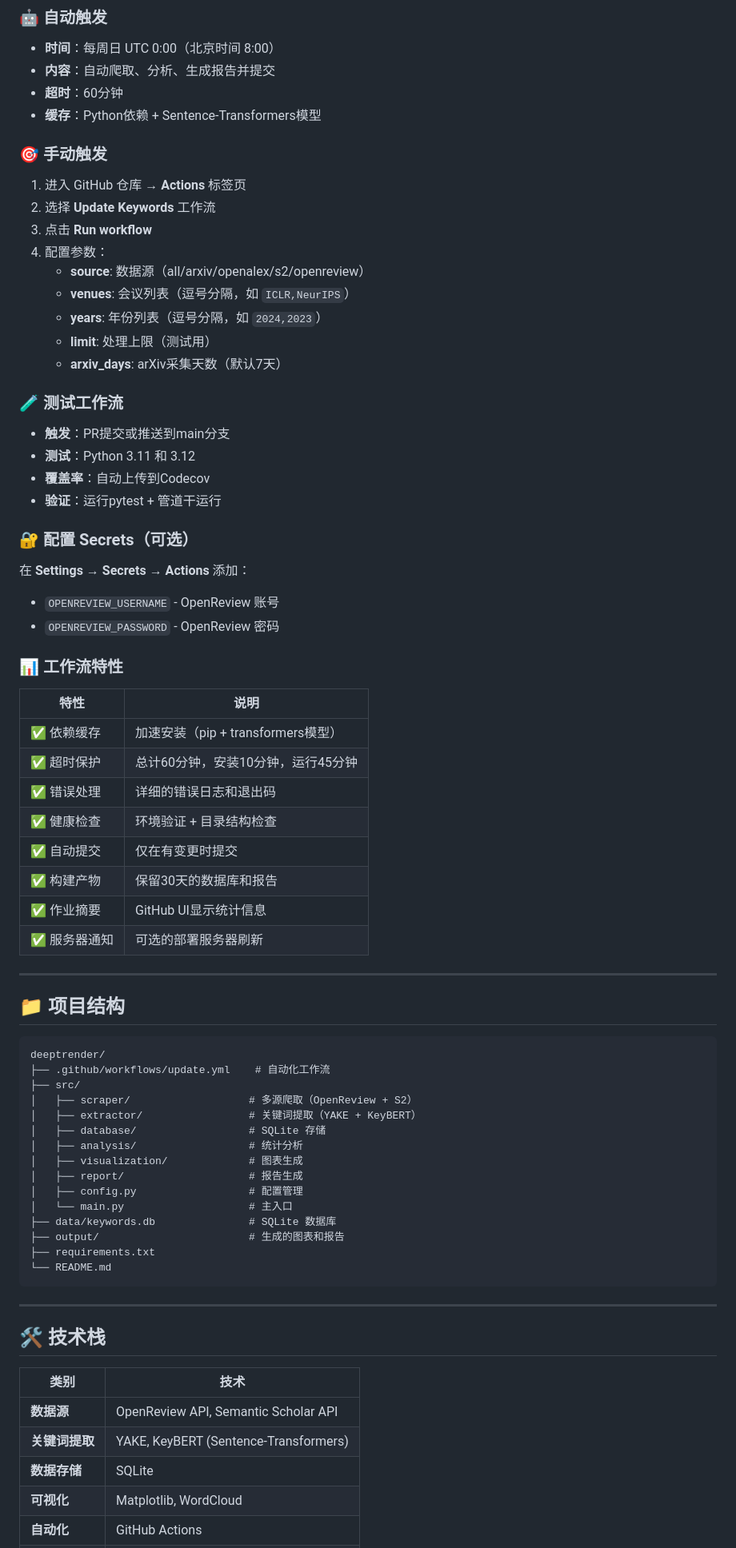
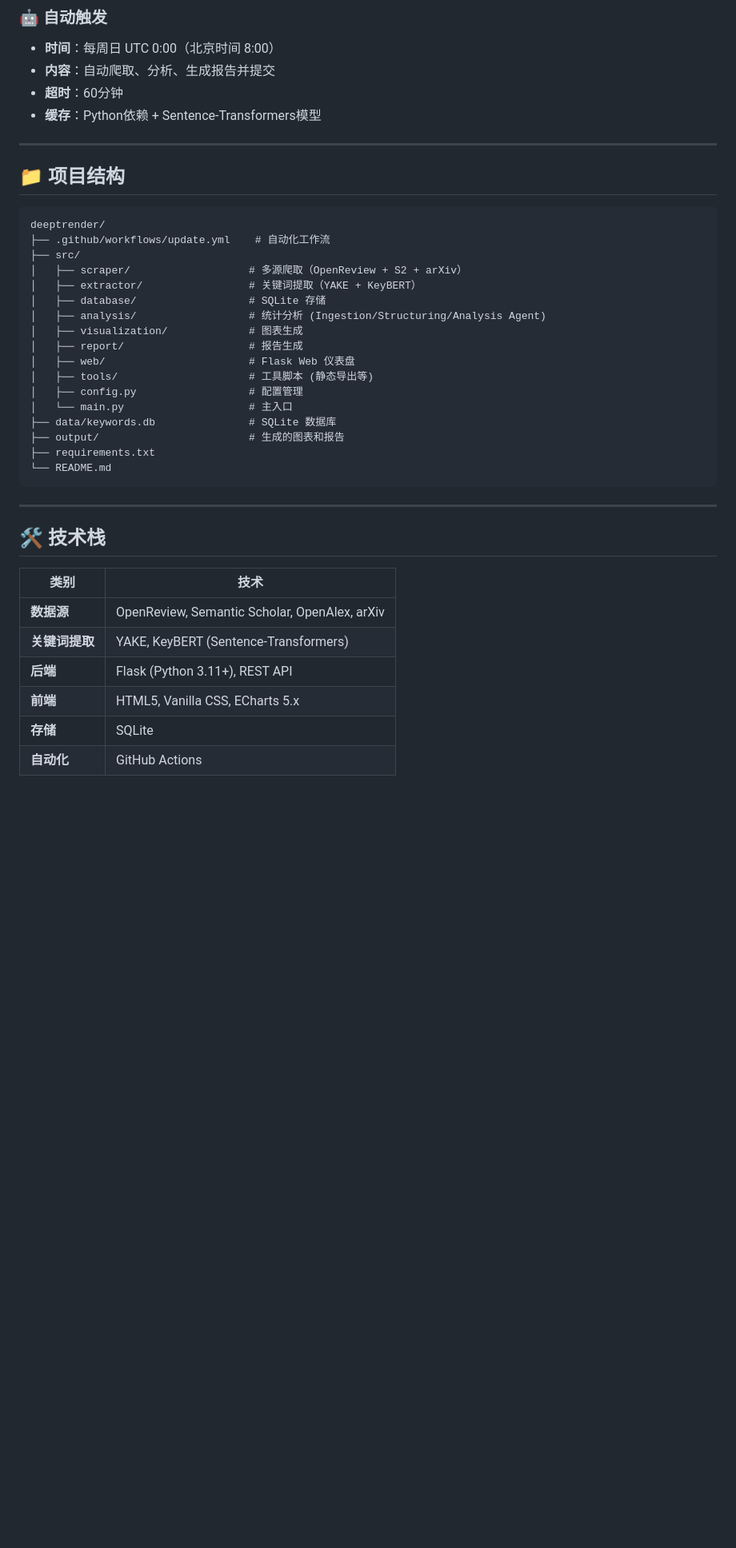
Before and after one commit to lllllllama/deeptrender, a Markdown page: README.md, the part around one of its changes. Shown at 80% size. Rendered like a GitHub page; blank space fills up the shorter version.

```diff
--- a/README.md
+++ b/README.md
@@ -183,42 +239,6 @@ python src/web/app.py
 - **超时**：60分钟
 - **缓存**：Python依赖 + Sentence-Transformers模型
 
-### 🎯 手动触发
-1. 进入 GitHub 仓库 → **Actions** 标签页
-2. 选择 **Update Keywords** 工作流
-3. 点击 **Run workflow**
-4. 配置参数：
-   - **source**: 数据源（all/arxiv/openalex/s2/openreview）
-   - **venues**: 会议列表（逗号分隔，如 `ICLR,NeurIPS`）
-   - **years**: 年份列表（逗号分隔，如 `2024,2023`）
-   - **limit**: 处理上限（测试用）
-   - **arxiv_days**: arXiv采集天数（默认7天）
-
-### 🧪 测试工作流
-- **触发**：PR提交或推送到main分支
-- **测试**：Python 3.11 和 3.12
-- **覆盖率**：自动上传到Codecov
-- **验证**：运行pytest + 管道干运行
-
-### 🔐 配置 Secrets（可选）
-
-在 **Settings → Secrets → Actions** 添加：
-- `OPENREVIEW_USERNAME` - OpenReview 账号
-- `OPENREVIEW_PASSWORD` - OpenReview 密码
-
-### 📊 工作流特性
-
-| 特性 | 说明 |
-|------|------|
-| ✅ 依赖缓存 | 加速安装（pip + transformers模型） |
-| ✅ 超时保护 | 总计60分钟，安装10分钟，运行45分钟 |
-| ✅ 错误处理 | 详细的错误日志和退出码 |
-| ✅ 健康检查 | 环境验证 + 目录结构检查 |
-| ✅ 自动提交 | 仅在有变更时提交 |
-| ✅ 构建产物 | 保留30天的数据库和报告 |
-| ✅ 作业摘要 | GitHub UI显示统计信息 |
-| ✅ 服务器通知 | 可选的部署服务器刷新 |
-
 ---
 
 ## 📁 项目结构
@@ -227,12 +247,14 @@ python src/web/app.py
 deeptrender/
 ├── .github/workflows/update.yml    # 自动化工作流
 ├── src/
-│   ├── scraper/                   # 多源爬取（OpenReview + S2）
+│   ├── scraper/                   # 多源爬取（OpenReview + S2 + arXiv）
 │   ├── extractor/                 # 关键词提取（YAKE + KeyBERT）
 │   ├── database/                  # SQLite 存储
-│   ├── analysis/                  # 统计分析
+│   ├── analysis/                  # 统计分析 (Ingestion/Structuring/Analysis Agent)
 │   ├── visualization/             # 图表生成
 │   ├── report/                    # 报告生成
+│   ├── web/                       # Flask Web 仪表盘
+│   ├── tools/                     # 工具脚本 (静态导出等)
 │   ├── config.py                  # 配置管理
 │   └── main.py                    # 主入口
 ├── data/keywords.db               # SQLite 数据库
@@ -247,8 +269,9 @@ deeptrender/
 
 | 类别 | 技术 |
 |------|------|
-| **数据源** | OpenReview API, Semantic Scholar API |
+| **数据源** | OpenReview, Semantic Scholar, OpenAlex, arXiv |
 | **关键词提取** | YAKE, KeyBERT (Sentence-Transformers) |
-| **数据存储** | SQLite |
-| **可视化** | Matplotlib, WordCloud |
+| **后端** | Flask (Python 3.11+), REST API |
+| **前端** | HTML5, Vanilla CSS, ECharts 5.x |
+| **存储** | SQLite |
 | **自动化** | GitHub Actions |
```
Also changed, not shown: other parts of README.md (+122 -43 lines).
